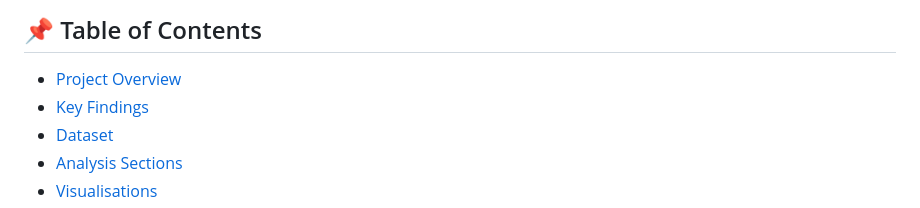
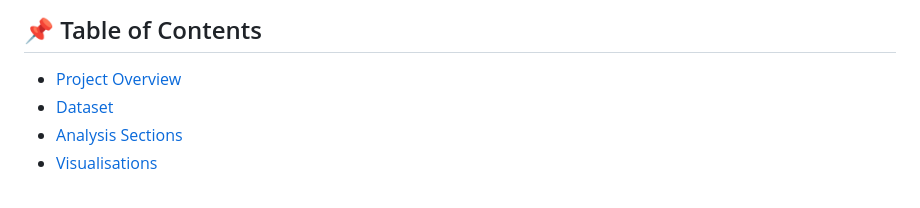
Before and after one commit to vyomvy/ecommerce-user-conversion-analysis, a Markdown page: README.md, the part around the change. Drawn GitHub-style.

```diff
--- a/README.md
+++ b/README.md
@@ -9,7 +9,6 @@
 ## 📌 Table of Contents
 
 - [Project Overview](#project-overview)
-- [Key Findings](#key-findings)
 - [Dataset](#dataset)
 - [Analysis Sections](#analysis-sections)
 - [Visualisations](#visualisations)
```
